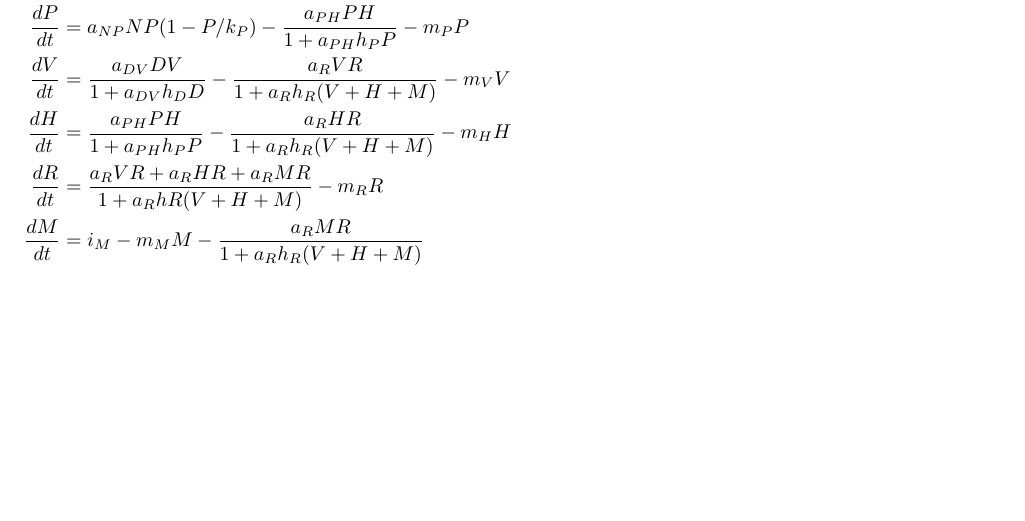
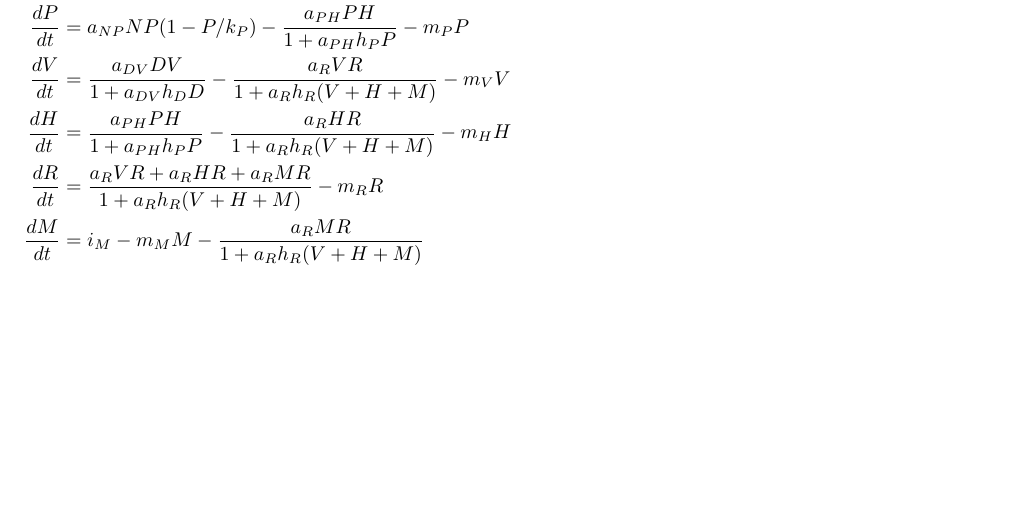
Before and after one commit to lucasnell/myvatn_terrestrial_foodweb, an R Markdown document (equations.Rmd): part of page 2 of 2, cut so that both start at the same text. Rendered offline with R 4.5, knitr and Pandoc, then LaTeX, with nearby package versions.

Commit message:
Fixed typo

```diff
--- a/equations.Rmd
+++ b/equations.Rmd
@@ -52,7 +52,7 @@ $$
 \frac{dP}{dt} &= a_{NP} N P (1-P/k_P) - \frac{a_{PH} P H}{1+a_{PH} h_P P} - m_P P \\
 \frac{dV}{dt} &= \frac{a_{DV} D V}{1+a_{DV} h_D D} - \frac{a_R V R}{1+a_R h_R (V+H+M)} - m_V V \\
 \frac{dH}{dt} &= \frac{a_{PH} P H}{1+a_{PH} h_P P} - \frac{a_R H R}{1+a_R h_R (V+H+M)} - m_H H \\
-\frac{dR}{dt} &= \frac{a_R V R + a_R H R + a_R M R}{1+a_R hR (V+H+M)} - m_R R \\
+\frac{dR}{dt} &= \frac{a_R V R + a_R H R + a_R M R}{1+a_R h_R (V+H+M)} - m_R R \\
 \frac{dM}{dt} &= i_M - m_M M - \frac{a_R M R}{1+a_R h_R (V+H+M)} \\
 \end{aligned}
 $$
```
